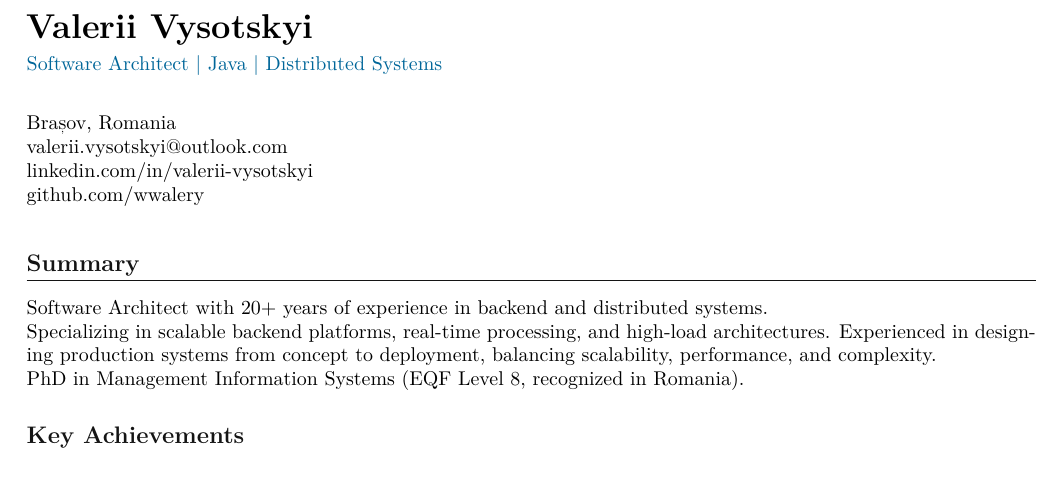
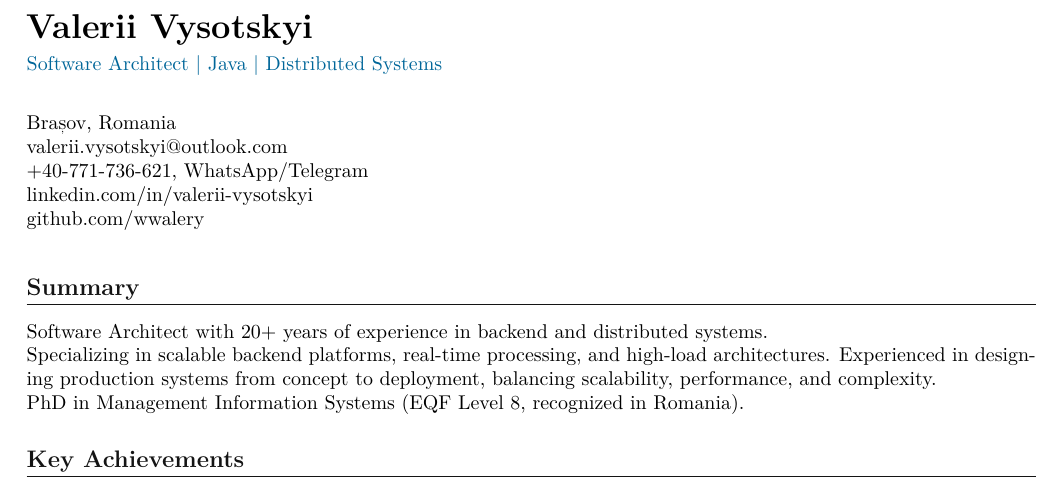
Before and after one commit to wwalery/CV, a LaTeX document (Valerii_Vysotskyi_Software_Architect.tex): part of page 1 of 3, cut so that both start at the same text. Compiled offline with pdfLaTeX.

Commit message:
Add phone to achitect CV

```diff
--- a/Valerii_Vysotskyi_Software_Architect.tex
+++ b/Valerii_Vysotskyi_Software_Architect.tex
@@ -30,6 +30,7 @@
 
 Brașov, Romania \\
 \href{mailto:valerii.vysotskyi@outlook.com}{valerii.vysotskyi@outlook.com} \\
++40-771-736-621, WhatsApp/Telegram \\
 \href{https://linkedin.com/in/valerii-vysotskyi}{linkedin.com/in/valerii-vysotskyi} \\
 \href{https://github.com/wwalery}{github.com/wwalery}
 
```
Also changed, not shown: Valerii_Vysotskyi_Software_Architect.pdf.
